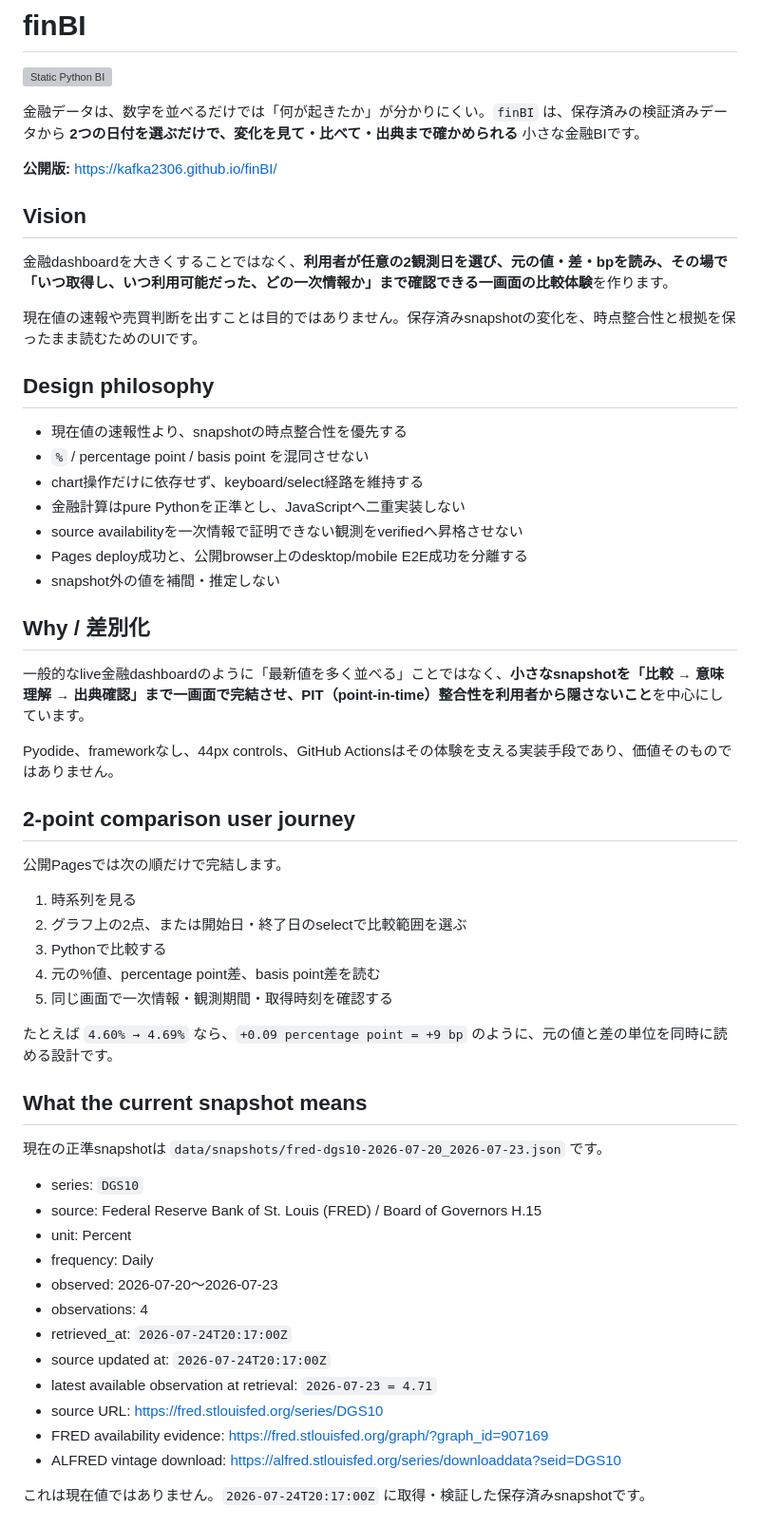
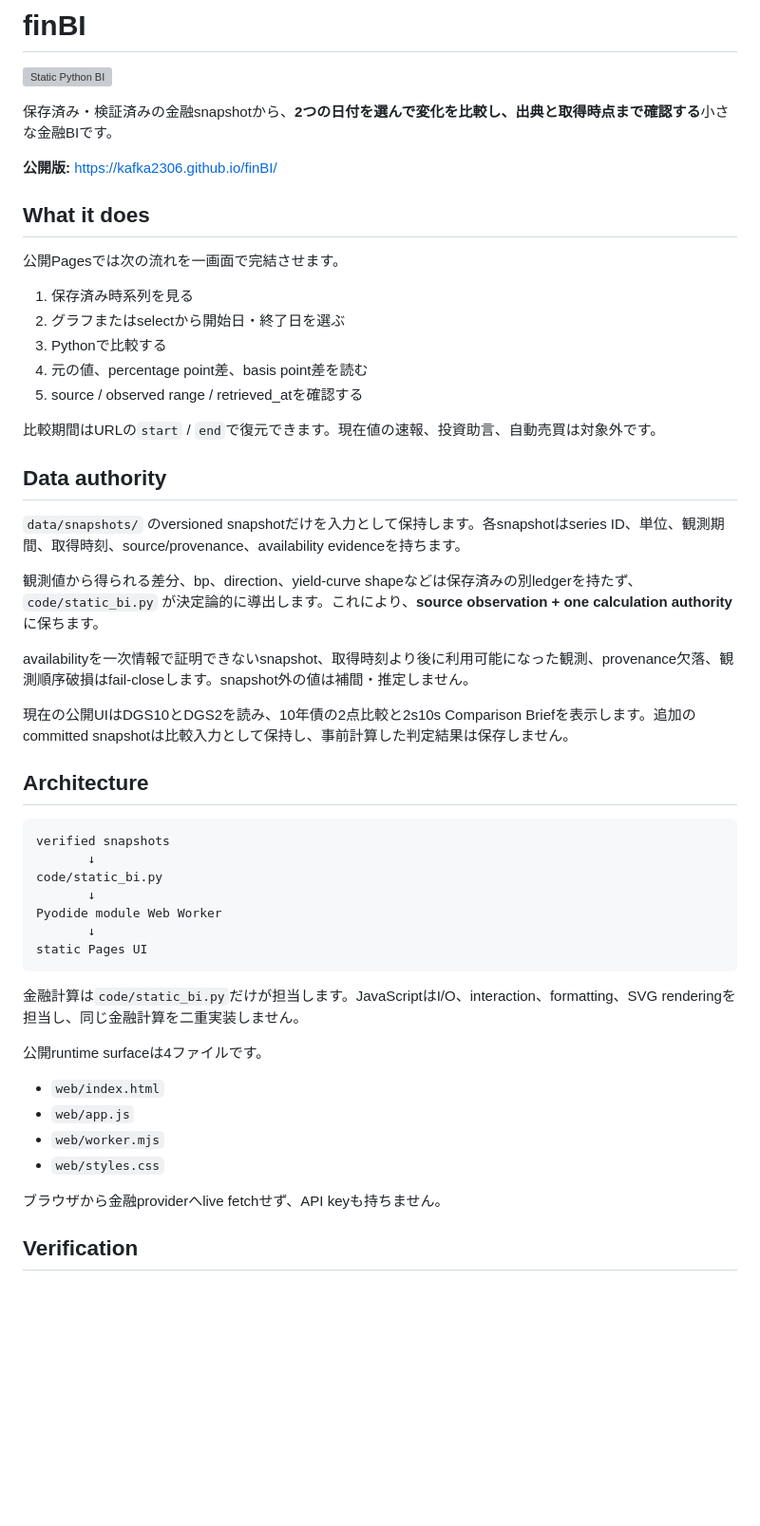
Before and after one commit to KAFKA2306/finBI, a Markdown page: README.md, the part around one of its changes. Shown at 95% size. Drawn GitHub-style; blank space fills up the shorter version; grey boxes are pictures that could not be loaded.

Commit message:
docs: reduce README to current product contract

````diff
--- a/README.md
+++ b/README.md
@@ -2,60 +2,54 @@
 
 [![Static Python BI](https://github.com/KAFKA2306/finBI/actions/workflows/static-bi.yml/badge.svg)](https://github.com/KAFKA2306/finBI/actions/workflows/static-bi.yml)
 
-金融データは、数字を並べるだけでは「何が起きたか」が分かりにくい。`finBI` は、保存済みの検証済みデータから **2つの日付を選ぶだけで、変化を見て・比べて・出典まで確かめられる** 小さな金融BIです。
+保存済み・検証済みの金融snapshotから、**2つの日付を選んで変化を比較し、出典と取得時点まで確認する**小さな金融BIです。
 
 **公開版:** https://kafka2306.github.io/finBI/
 
-## Vision
+## What it does
 
-金融dashboardを大きくすることではなく、**利用者が任意の2観測日を選び、元の値・差・bpを読み、その場で「いつ取得し、いつ利用可能だった、どの一次情報か」まで確認できる一画面の比較体験**を作ります。
+公開Pagesでは次の流れを一画面で完結させます。
 
-現在値の速報や売買判断を出すことは目的ではありません。保存済みsnapshotの変化を、時点整合性と根拠を保ったまま読むためのUIです。
+1. 保存済み時系列を見る
+2. グラフまたはselectから開始日・終了日を選ぶ
+3. Pythonで比較する
+4. 元の値、percentage point差、basis point差を読む
+5. source / observed range / retrieved_atを確認する
 
-## Design philosophy
+比較期間はURLの`start` / `end`で復元できます。現在値の速報、投資助言、自動売買は対象外です。
 
-- 現在値の速報性より、snapshotの時点整合性を優先する
-- `%` / percentage point / basis point を混同させない
-- chart操作だけに依存せず、keyboard/select経路を維持する
-- 金融計算はpure Pythonを正準とし、JavaScriptへ二重実装しない
-- source availabilityを一次情報で証明できない観測をverifiedへ昇格させない
-- Pages deploy成功と、公開browser上のdesktop/mobile E2E成功を分離する
-- snapshot外の値を補間・推定しない
+## Data authority
 
-## Why / 差別化
+`data/snapshots/` のversioned snapshotだけを入力として保持します。各snapshotはseries ID、単位、観測期間、取得時刻、source/provenance、availability evidenceを持ちます。
 
-一般的なlive金融dashboardのように「最新値を多く並べる」ことではなく、**小さなsnapshotを「比較 → 意味理解 → 出典確認」まで一画面で完結させ、PIT（point-in-time）整合性を利用者から隠さないこと**を中心にしています。
+観測値から得られる差分、bp、direction、yield-curve shapeなどは保存済みの別ledgerを持たず、`code/static_bi.py` が決定論的に導出します。これにより、**source observation + one calculation authority** に保ちます。
 
-Pyodide、frameworkなし、44px controls、GitHub Actionsはその体験を支える実装手段であり、価値そのものではありません。
+availabilityを一次情報で証明できないsnapshot、取得時刻より後に利用可能になった観測、provenance欠落、観測順序破損はfail-closeします。snapshot外の値は補間・推定しません。
 
-## 2-point comparison user journey
+現在の公開UIはDGS10とDGS2を読み、10年債の2点比較と2s10s Comparison Briefを表示します。追加のcommitted snapshotは比較入力として保持し、事前計算した判定結果は保存しません。
 
-公開Pagesでは次の順だけで完結します。
+## Architecture
 
-1. 時系列を見る
-2. グラフ上の2点、または開始日・終了日のselectで比較範囲を選ぶ
-3. Pythonで比較する
-4. 元の%値、percentage point差、basis point差を読む
-5. 同じ画面で一次情報・観測期間・取得時刻を確認する
+```text
+verified snapshots
+       ↓
+code/static_bi.py
+       ↓
+Pyodide module Web Worker
+       ↓
+static Pages UI
+```
 
-たとえば `4.60% → 4.69%` なら、`+0.09 percentage point = +9 bp` のように、元の値と差の単位を同時に読める設計です。
+金融計算は`code/static_bi.py`だけが担当します。JavaScriptはI/O、interaction、formatting、SVG renderingを担当し、同じ金融計算を二重実装しません。
 
-## What the current snapshot means
+公開runtime surfaceは4ファイルです。
 
-現在の正準snapshotは `data/snapshots/fred-dgs10-2026-07-20_2026-07-23.json` です。
+- `web/index.html`
+- `web/app.js`
+- `web/worker.mjs`
+- `web/styles.css`
 
-- series: `DGS10`
-- source: Federal Reserve Bank of St. Louis (FRED) / Board of Governors H.15
-- unit: Percent
-- frequency: Daily
-- observed: 2026-07-20〜2026-07-23
-- observations: 4
-- retrieved_at: `2026-07-24T20:17:00Z`
-- source updated at: `2026-07-24T20:17:00Z`
-- latest available observation at retrieval: `2026-07-23 = 4.71`
-- source URL: https://fred.stlouisfed.org/series/DGS10
-- FRED availability evidence: https://fred.stlouisfed.org/graph/?graph_id=907169
-- ALFRED vintage download: https://alfred.stlouisfed.org/series/downloaddata?seid=DGS10
+ブラウザから金融providerへlive fetchせず、API keyも持ちません。
 
-これは現在値ではありません。`2026-07-24T20:17:00Z` に取得・検証した保存済みsnapshotです。
+## Verification
 
````
Also changed, not shown: other parts of README.md (+12 -80 lines).
